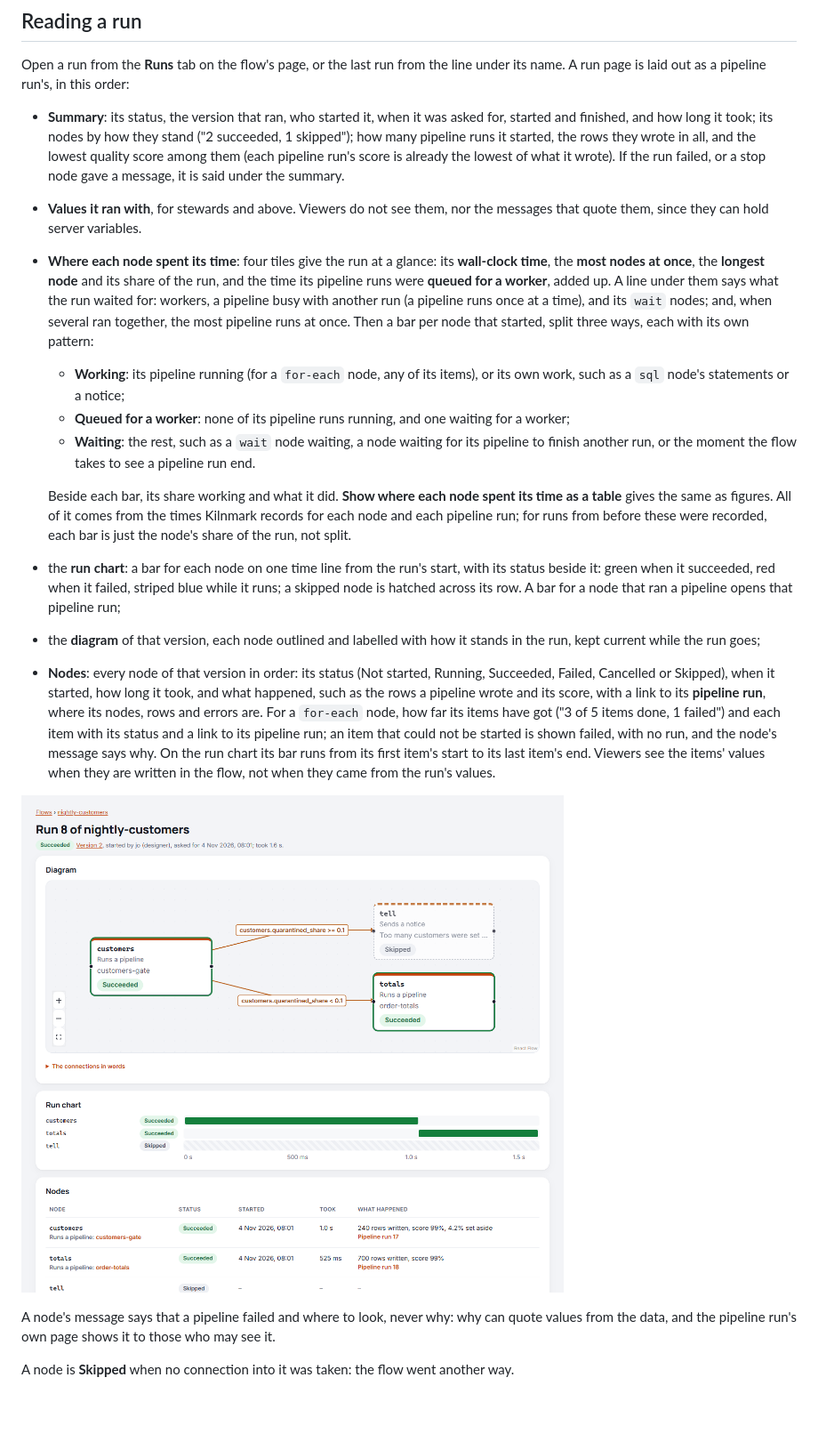
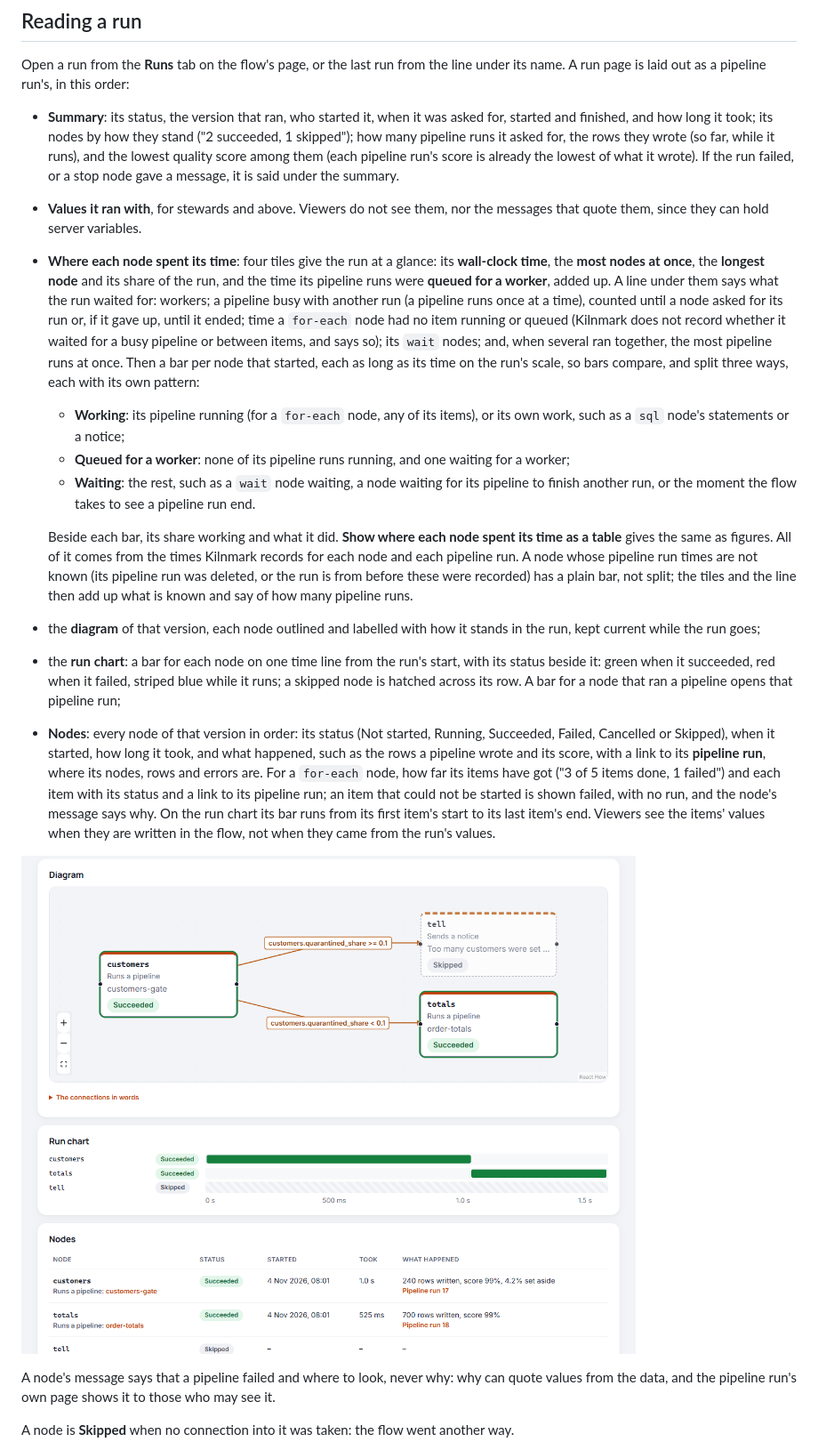
Before and after one commit to jporeilly/KilnMark, a Markdown page: docs/guide/flows.md, the part around one of its changes. Shown at 89% size. Rendered like a GitHub page; pictures changed too: docs/guide/images/flow-run-page.png; blank space fills up the shorter version.

```diff
--- a/docs/guide/flows.md
+++ b/docs/guide/flows.md
@@ -219,17 +219,20 @@ A run page is laid out as a pipeline run's, in this order:
 
 - **Summary**: its status, the version that ran, who started it, when it was asked for, started and
   finished, and how long it took; its nodes by how they stand ("2 succeeded, 1 skipped"); how many
-  pipeline runs it started, the rows they wrote in all, and the lowest quality score among them
-  (each pipeline run's score is already the lowest of what it wrote). If the run failed, or a stop
-  node gave a message, it is said under the summary.
+  pipeline runs it asked for, the rows they wrote (so far, while it runs), and the lowest quality
+  score among them (each pipeline run's score is already the lowest of what it wrote). If the run
+  failed, or a stop node gave a message, it is said under the summary.
 - **Values it ran with**, for stewards and above. Viewers do not see them, nor the messages that
   quote them, since they can hold server variables.
 - **Where each node spent its time**: four tiles give the run at a glance: its **wall-clock time**,
   the **most nodes at once**, the **longest node** and its share of the run, and the time its
   pipeline runs were **queued for a worker**, added up. A line under them says what the run waited
-  for: workers, a pipeline busy with another run (a pipeline runs once at a time), and its `wait`
-  nodes; and, when several ran together, the most pipeline runs at once. Then a bar per node that
-  started, split three ways, each with its own pattern:
+  for: workers; a pipeline busy with another run (a pipeline runs once at a time), counted until a
+  node asked for its run or, if it gave up, until it ended; time a `for-each` node had no item
+  running or queued (Kilnmark does not record whether it waited for a busy pipeline or between
+  items, and says so); its `wait` nodes; and, when several ran together, the most pipeline runs at
+  once. Then a bar per node that started, each as long as its time on the run's scale, so bars
+  compare, and split three ways, each with its own pattern:
   - **Working**: its pipeline running (for a `for-each` node, any of its items), or its own work,
     such as a `sql` node's statements or a notice;
   - **Queued for a worker**: none of its pipeline runs running, and one waiting for a worker;
@@ -238,13 +241,14 @@ A run page is laid out as a pipeline run's, in this order:
 
   Beside each bar, its share working and what it did. **Show where each node spent its time as a
   table** gives the same as figures. All of it comes from the times Kilnmark records for each node
-  and each pipeline run; for runs from before these were recorded, each bar is just the node's
-  share of the run, not split.
+  and each pipeline run. A node whose pipeline run times are not known (its pipeline run was
+  deleted, or the run is from before these were recorded) has a plain bar, not split; the tiles and
+  the line then add up what is known and say of how many pipeline runs.
+- the **diagram** of that version, each node outlined and labelled with how it stands in the run,
+  kept current while the run goes;
 - the **run chart**: a bar for each node on one time line from the run's start, with its status
   beside it: green when it succeeded, red when it failed, striped blue while it runs; a skipped
   node is hatched across its row. A bar for a node that ran a pipeline opens that pipeline run;
-- the **diagram** of that version, each node outlined and labelled with how it stands in the run,
-  kept current while the run goes;
 - **Nodes**: every node of that version in order: its status (Not started, Running, Succeeded,
   Failed, Cancelled or Skipped), when it started, how long it took, and what happened, such as the
   rows a pipeline wrote and its score, with a link to its **pipeline run**, where its nodes, rows
@@ -254,7 +258,7 @@ A run page is laid out as a pipeline run's, in this order:
   runs from its first item's start to its last item's end. Viewers see the items' values when they
   are written in the flow, not when they came from the run's values.
 
-![A run page: the run succeeded; its diagram shows the two pipeline nodes outlined green as Succeeded and the notice node dashed as Skipped; the run chart has a bar for each pipeline node, one after the other, and a hatched row for the skipped one; the Nodes table gives each node's status, start, time taken, rows written and score, with a link to its pipeline run](images/flow-run-page.png)
+![The Diagram, Run chart and Nodes panels of a run page that succeeded: the diagram shows the two pipeline nodes outlined green as Succeeded and the notice node dashed as Skipped; the run chart has a bar for each pipeline node, one after the other, and a hatched row for the skipped one; the Nodes table gives each node's status, start, time taken, rows written and score, with a link to its pipeline run](images/flow-run-page.png)
 
 A node's message says that a pipeline failed and where to look, never why: why can quote values
 from the data, and the pipeline run's own page shows it to those who may see it.
```
Also changed, not shown: other parts of docs/guide/flows.md (+1 -1 lines), CHANGELOG.md (+2 -2 lines), docs/design/flows.md (+11 -5 lines), docs/guide/images/flow-diagram-edit.png, 11 other files.
